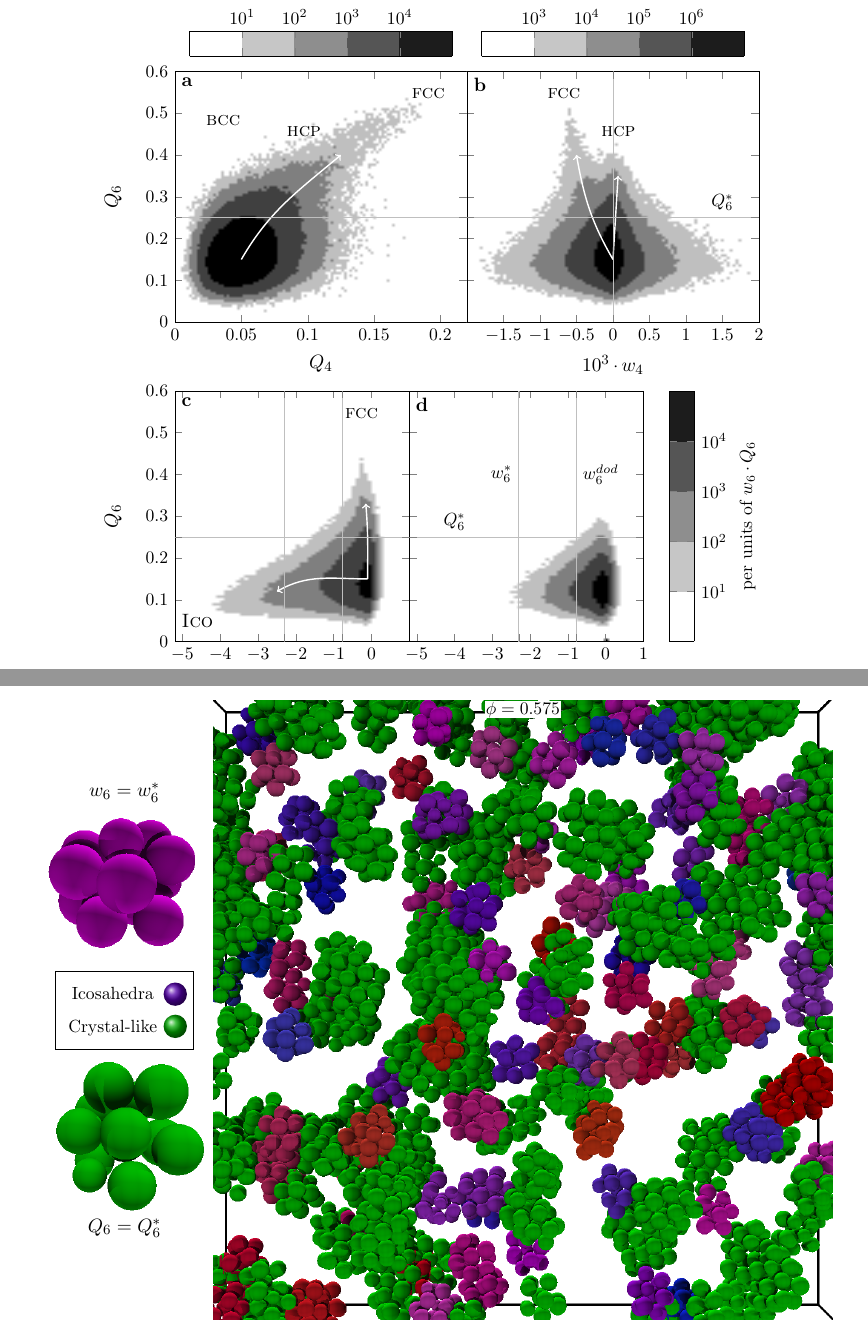
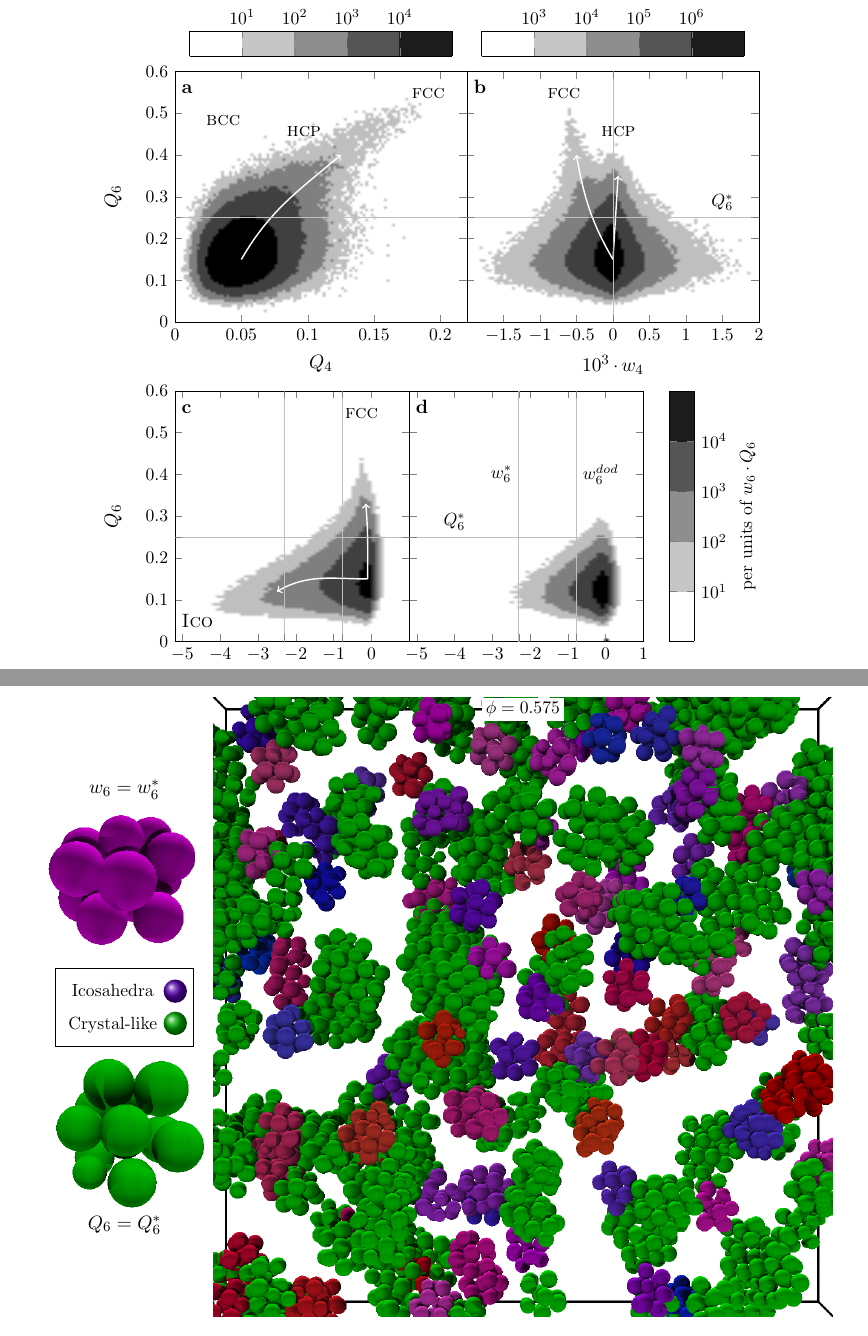
Before and after one commit to MathieuLeocmach/ico_dyn, a LaTeX paper (generate_figures.tex): two parts of pages 2 and 4 of 4, joined at a grey line, cut so that both start at the same text. Compiled offline with pdfLaTeX; TikZ figures are drawn from their code, not taken from saved files.

Commit message:
fig:maps fix label alignement

```diff
--- a/generate_figures.tex
+++ b/generate_figures.tex
@@ -109,7 +109,7 @@
 		\addplot graphics
 		[xmin=0,xmax=0.2,ymin=0,ymax=0.6]
 		{Q4Q6go1};
-		\node [anchor=north west] at (rel axis cs:0,1) {\bf a};
+		\node [anchor=north west, text height=0.8em, text depth=0.2em] at (rel axis cs:0,1) {\bf a};
 		\node [below] at (axis cs:0.1909, 0.5745) {\textsc{fcc}};
 		\node [below] at (axis cs:0.0972222, 0.484762) {\textsc{hcp}};
 		\node [below] at (axis cs:0.0363696, 0.510688) {\textsc{bcc}};
@@ -308,7 +308,7 @@
 	\node at (ico.north){$w_6=w_6^*$};
 	\node[below] at (l.south) (mrco) {\includegraphics[width=0.2\textwidth]{one_mrco.png}};
 	\node at (mrco.south) {$Q_6=Q_6^*$};
-	\node[lab, anchor=north] at (all.north) {$\phi=0.575$};
+	\node[lab, anchor=north, inner sep=0.2em] at (all.north) {$\phi=0.575$};
 	\end{tikzpicture}
 	\caption{Computer reconstruction from confocal microscopy coordinates of a typical configuration in our most deeply supercooled sample. Depth is $\sim 12\sigma$. Only ordered particles and their neighbours are displayed. Each particle is plotted with its real radius. Two icosahedral particle are shown in the same shade if they belong to the same cluster. If a particle is neighbouring both kind of structures, it is displayed as icosahedral. Left: Example of structures at the respective threshold values: distorted icosahedron (top) and crystal-like cluster (bottom).}
 	\label{fig:3D}
```
Also changed, not shown: generate_figures-figure1.pdf, generate_figures.tex (6 more changed lines).
